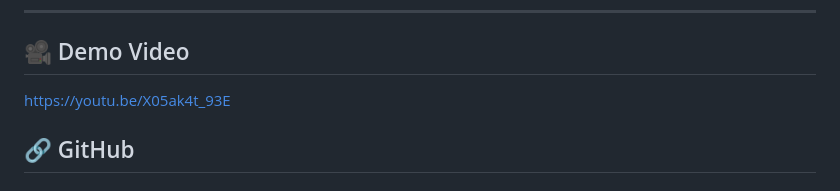
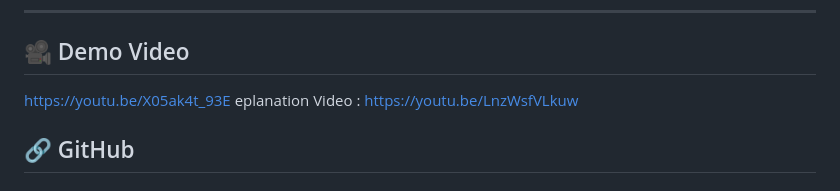
Before and after one commit to Mrhelper-01/electricity_bill_app, a Markdown page: README.md, the part around the change. GitHub-like rendering.

```diff
--- a/README.md
+++ b/README.md
@@ -134,6 +134,7 @@ google_fonts: ^6.1.0     # Orbitron + Poppins fonts
 
 ## 🎥 Demo Video
 https://youtu.be/X05ak4t_93E
+eplanation Video : https://youtu.be/LnzWsfVLkuw
 
 ## 🔗 GitHub
 https://github.com/Mrhelper-01/electricity_bill_app.git
```
